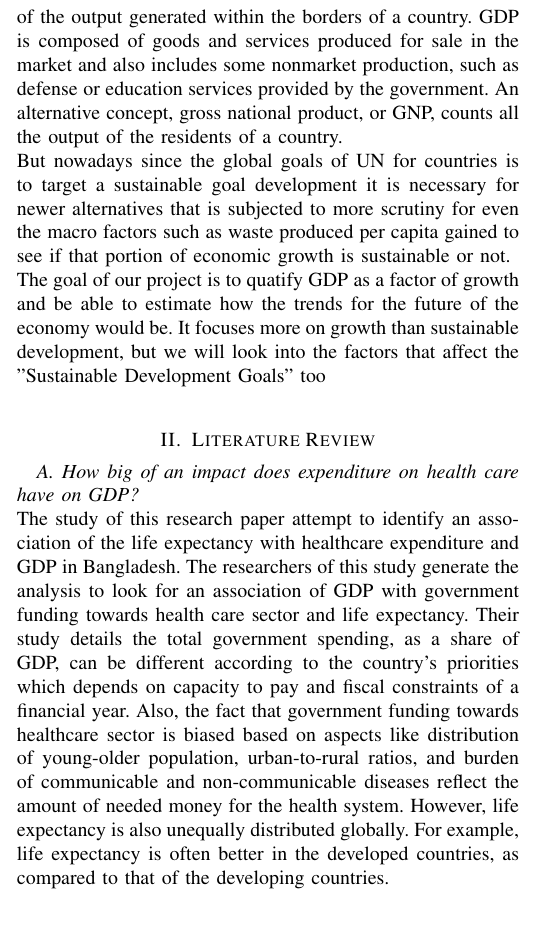
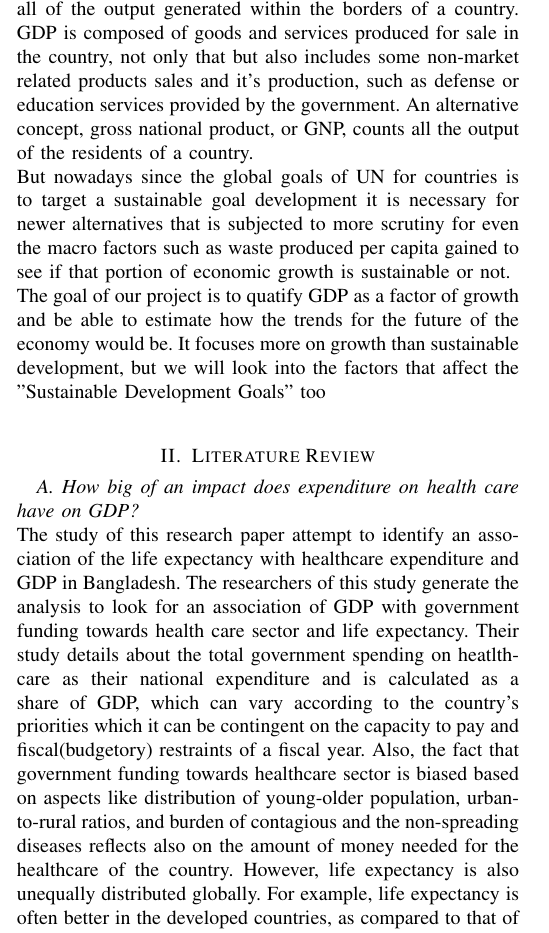
Before and after one commit to NeerajG03/Economic-Growth-Versus-Factors-expenditure-consumption-and-production, a LaTeX paper (literature-review.tex): part of one column of page 1 of 3, cut so that both start at the same text. Compiled offline with pdfLaTeX.

Commit message:
Plagarism flags

```diff
--- a/literature-review.tex
+++ b/literature-review.tex
@@ -57,7 +59,7 @@ Other than these convential metrics for measuring growth we have:\\
 For our project we will be estimating the GDP on-a-country-basis which will help us project or forecast where the countries GDP might be in the forecoming future.
 GDP measures the monetary value of final goods and services—that is, those that are bought by the final user—produced in a country in a given period of time (say a quarter or a year).
 It counts all of the output generated within the borders of a country.
-GDP is composed of goods and services produced for sale in the market and also includes some nonmarket production, such as defense or education services provided by the government.
+GDP is composed of goods and services produced for sale in the country, not only that but also includes some non-market related products sales and it's production, such as defense or education services provided by the government.
 An alternative concept, gross national product, or GNP, counts all the output of the residents of a country.
 \\
 But nowadays since the global goals of UN for countries is to target a sustainable goal development it is necessary for newer alternatives that is subjected to more scrutiny for even the macro factors such as waste produced per capita gained to see if that portion of economic growth is sustainable or not.
@@ -65,5 +67,6 @@ But nowadays since the global goals of UN for countries is to target a sustainab
 \bigskip
 \section{Literature Review}
 \emph{A. How big of an impact does expenditure on health care have on GDP?}
-\\The study of this research paper attempt to identify an association of the life expectancy with healthcare expenditure and GDP in Bangladesh. The researchers of this study generate the analysis to look for an association of GDP with government funding towards health care sector and life expectancy. Their study details the total government spending, as a share of GDP, can be different according to the country's priorities which depends on capacity to pay and fiscal constraints of a financial year. Also, the fact that government funding towards healthcare sector is biased based on aspects like distribution of young-older population, urban-to-rural ratios, and burden of communicable and non-communicable diseases reflect the amount of needed money for the health system. However, life expectancy is also unequally distributed globally. For example, life expectancy is often better in the developed countries, as compared to that of the developing countries.
+\\The study of this research paper attempt to identify an association of the life expectancy with healthcare expenditure and GDP in Bangladesh. The researchers of this study generate the analysis to look for an association of GDP with government funding towards health care sector and life expectancy.
+Their study details about the total government spending on heatlth-care as their national expenditure and is calculated as a share of GDP, which can vary according to the country's priorities which it can be contingent on the capacity to pay and fiscal(budgetory) restraints of a fiscal year. Also, the fact that government funding towards healthcare sector is biased based on aspects like distribution of young-older population, urban-to-rural ratios, and burden of contagious and the non-spreading diseases reflects also on the amount of money needed for the healthcare of the country. However, life expectancy is also unequally distributed globally. For example, life expectancy is often better in the developed countries, as compared to that of the developing countries.
 \\For the study, they collected total health expenditure and GDP for the year of 1996 to 2006 from “Bangladesh Health Bulletin 2011” and the life expectancy for the same period was taken from “Sample Vital Registration System 2010” respectively. To compare life expectancy with the total health expenditure, fiscal year has been considered. Total health expenditure and GDP were expressed using both the Bangladeshi taka (BDT) and USD [Dollars].
```
Also changed, not shown: literature-review.pdf, literature-review.tex (10 more changed lines), 1 other file.
